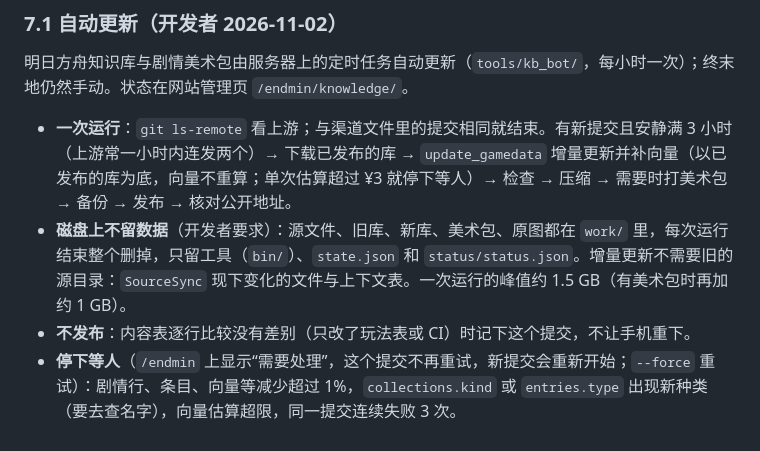
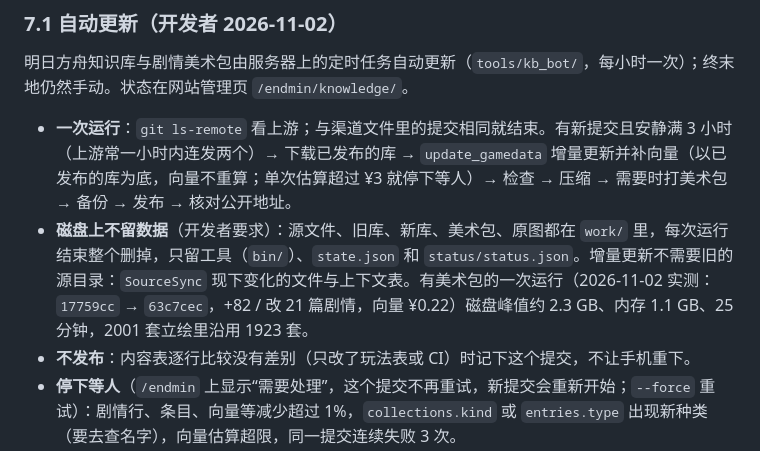
Before and after one commit to hhikr/ArkLores, a Markdown page: docs/GAMEDATA_BUILD_PIPELINE.md, the part around the change. Drawn GitHub-style.

Commit message:
Docs: record the first run of the knowledge base update

```diff
--- a/docs/GAMEDATA_BUILD_PIPELINE.md
+++ b/docs/GAMEDATA_BUILD_PIPELINE.md
@@ -199,7 +199,7 @@ v0.17.0 上的两个库保留，是 v0.17.0–v0.19.0 的 APK 里烘进的备用
 明日方舟知识库与剧情美术包由服务器上的定时任务自动更新（`tools/kb_bot/`，每小时一次）；终末地仍然手动。状态在网站管理页 `/endmin/knowledge/`。
 
 - **一次运行**：`git ls-remote` 看上游；与渠道文件里的提交相同就结束。有新提交且安静满 3 小时（上游常一小时内连发两个）→ 下载已发布的库 → `update_gamedata` 增量更新并补向量（以已发布的库为底，向量不重算；单次估算超过 ¥3 就停下等人）→ 检查 → 压缩 → 需要时打美术包 → 备份 → 发布 → 核对公开地址。
-- **磁盘上不留数据**（开发者要求）：源文件、旧库、新库、美术包、原图都在 `work/` 里，每次运行结束整个删掉，只留工具（`bin/`）、`state.json` 和 `status/status.json`。增量更新不需要旧的源目录：`SourceSync` 现下变化的文件与上下文表。一次运行的峰值约 1.5 GB（有美术包时再加约 1 GB）。
+- **磁盘上不留数据**（开发者要求）：源文件、旧库、新库、美术包、原图都在 `work/` 里，每次运行结束整个删掉，只留工具（`bin/`）、`state.json` 和 `status/status.json`。增量更新不需要旧的源目录：`SourceSync` 现下变化的文件与上下文表。有美术包的一次运行（2026-11-02 实测：`17759cc` → `63c7cec`，+82 / 改 21 篇剧情，向量 ¥0.22）磁盘峰值约 2.3 GB、内存 1.1 GB、25 分钟，2001 套立绘里沿用 1923 套。
 - **不发布**：内容表逐行比较没有差别（只改了玩法表或 CI）时记下这个提交，不让手机重下。
 - **停下等人**（`/endmin` 上显示“需要处理”，这个提交不再重试，新提交会重新开始；`--force` 重试）：剧情行、条目、向量等减少超过 1%，`collections.kind` 或 `entries.type` 出现新种类（要去查名字），向量估算超限，同一提交连续失败 3 次。
 - **美术包**：只有新库用到旧库没有的立绘或图才重打；`--on-demand` 不留原图，只下载要编码的那几套，编码完就删；签名用 Arkwaifu 元数据里的大小（等于缓存文件的大小，所以与本机打的包通用）。立绘、图或标题数变多才发布。Arkwaifu 还没收录的图记在 `pack_pending`，它的元数据更新后再补打。
```
